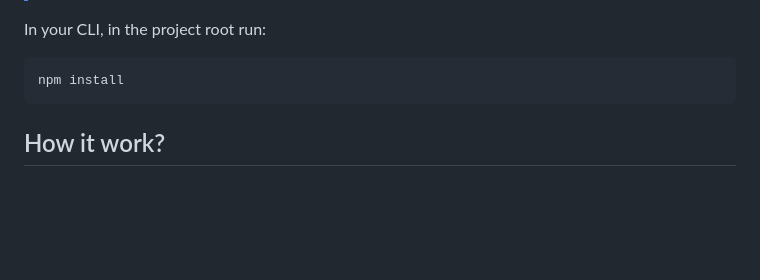
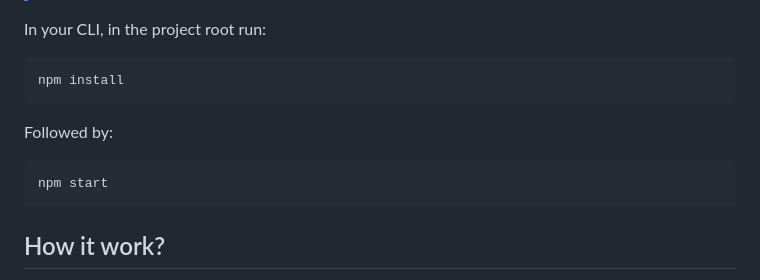
Before and after one commit to tupynambalucas/image-compressor-electron, a Markdown page: README.md, the part around the change. Rendered like a GitHub page; blank space fills up the shorter version.

````diff
--- a/README.md
+++ b/README.md
@@ -19,6 +19,10 @@ Made with:
 In your CLI, in the project root run:
 ```
 npm install
+```
+Followed by:
+```
+npm start
 ```
 
 ## How it work?
````
